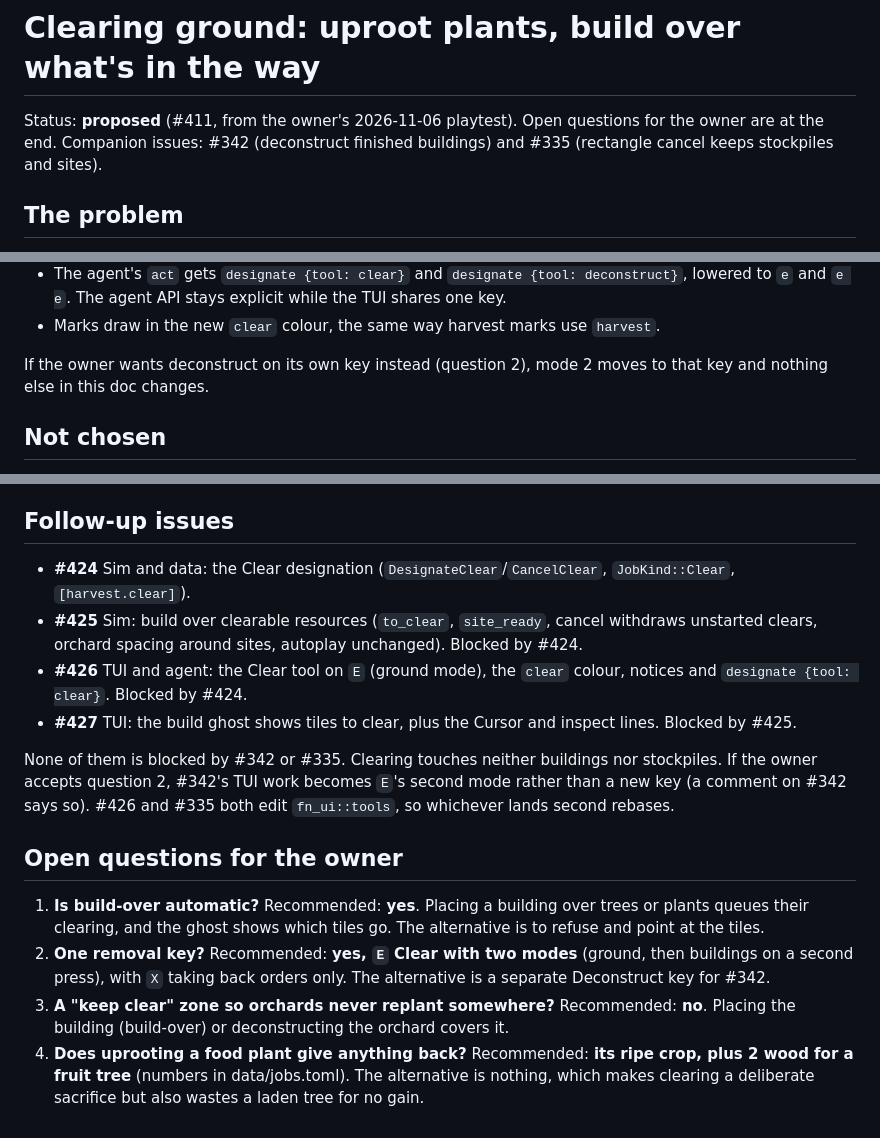
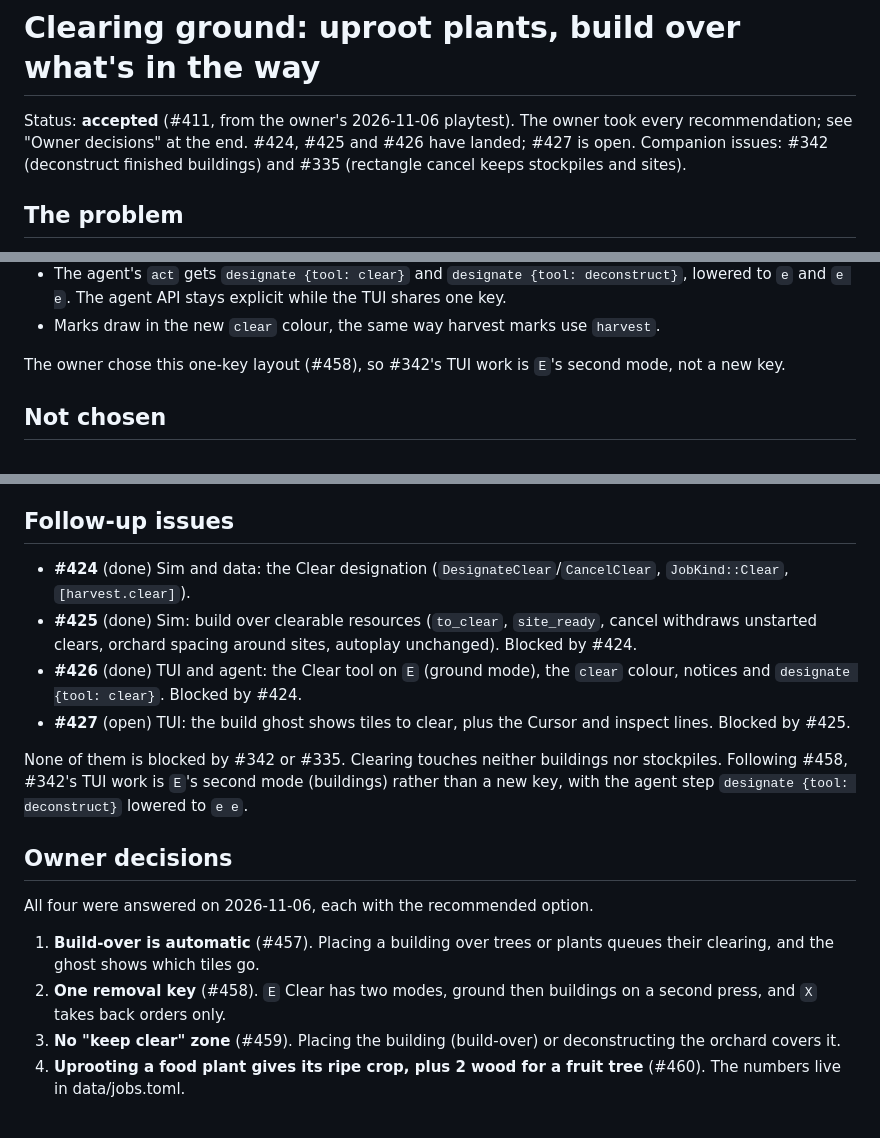
Before and after one commit to gizmo385/four-nations, a Markdown page: docs/design/clearing.md, 3 parts joined by grey strips. Drawn GitHub-style.

Commit message:
#411: Record the owner's clearing decisions in the design doc
All four decisions (#457-#460) took the recommended option. The doc's
status becomes accepted, the open questions become an Owner decisions
section, and the follow-up list marks #424-#426 done and #427 open.

Refs #411

Co-Authored-By: Claude Opus 5.5 (1M context) <noreply@anthropic.com>

```diff
--- a/docs/design/clearing.md
+++ b/docs/design/clearing.md
@@ -1,7 +1,7 @@
 # Clearing ground: uproot plants, build over what's in the way
 
-Status: **proposed** (#411, from the owner's 2026-11-06 playtest). Open questions for the owner are
-at the end. Companion issues: #342 (deconstruct finished buildings) and #335 (rectangle cancel
+Status: **accepted** (#411, from the owner's 2026-11-06 playtest). The owner took every
+recommendation; see "Owner decisions" at the end. #424, #425 and #426 have landed; #427 is open. Companion issues: #342 (deconstruct finished buildings) and #335 (rectangle cancel
 keeps stockpiles and sites).
 
 ## The problem
@@ -208,8 +208,8 @@ Reopen this if a playtest wants a ford gone.
   `e` and `e e`. The agent API stays explicit while the TUI shares one key.
 - Marks draw in the new `clear` colour, the same way harvest marks use `harvest`.
 
-If the owner wants deconstruct on its own key instead (question 2), mode 2 moves to that key and
-nothing else in this doc changes.
+The owner chose this one-key layout (#458), so #342's TUI work is `E`'s second mode, not a new
+key.
 
 ## Not chosen
 
@@ -225,30 +225,28 @@ nothing else in this doc changes.
 
 ## Follow-up issues
 
-- **#424** Sim and data: the Clear designation (`DesignateClear`/`CancelClear`,
+- **#424** (done) Sim and data: the Clear designation (`DesignateClear`/`CancelClear`,
   `JobKind::Clear`, `[harvest.clear]`).
-- **#425** Sim: build over clearable resources (`to_clear`, `site_ready`, cancel withdraws
+- **#425** (done) Sim: build over clearable resources (`to_clear`, `site_ready`, cancel withdraws
   unstarted clears, orchard spacing around sites, autoplay unchanged). Blocked by #424.
-- **#426** TUI and agent: the Clear tool on `E` (ground mode), the `clear` colour, notices and
-  `designate {tool: clear}`. Blocked by #424.
-- **#427** TUI: the build ghost shows tiles to clear, plus the Cursor and inspect lines. Blocked by
-  #425.
+- **#426** (done) TUI and agent: the Clear tool on `E` (ground mode), the `clear` colour, notices
+  and `designate {tool: clear}`. Blocked by #424.
+- **#427** (open) TUI: the build ghost shows tiles to clear, plus the Cursor and inspect lines.
+  Blocked by #425.
 
-None of them is blocked by #342 or #335. Clearing touches neither buildings nor stockpiles. If
-the owner accepts question 2, #342's TUI work becomes `E`'s second mode rather than a new key (a
-comment on #342 says so). #426 and #335 both edit `fn_ui::tools`, so whichever lands second
-rebases.
+None of them is blocked by #342 or #335. Clearing touches neither buildings nor stockpiles.
+Following #458, #342's TUI work is `E`'s second mode (buildings) rather than a new key, with the
+agent step `designate {tool: deconstruct}` lowered to `e e`.
 
-## Open questions for the owner
+## Owner decisions
 
-1. **Is build-over automatic?** Recommended: **yes**. Placing a building over trees or plants
-   queues their clearing, and the ghost shows which tiles go. The alternative is to refuse and
-   point at the tiles.
-2. **One removal key?** Recommended: **yes, `E` Clear with two modes** (ground, then buildings
-   on a second press), with `X` taking back orders only. The alternative is a separate
-   Deconstruct key for #342.
-3. **A "keep clear" zone so orchards never replant somewhere?** Recommended: **no**. Placing the
-   building (build-over) or deconstructing the orchard covers it.
-4. **Does uprooting a food plant give anything back?** Recommended: **its ripe crop, plus 2 wood
-   for a fruit tree** (numbers in data/jobs.toml). The alternative is nothing, which makes
-   clearing a deliberate sacrifice but also wastes a laden tree for no gain.
+All four were answered on 2026-11-06, each with the recommended option.
+
+1. **Build-over is automatic** (#457). Placing a building over trees or plants queues their
+   clearing, and the ghost shows which tiles go.
+2. **One removal key** (#458). `E` Clear has two modes, ground then buildings on a second press,
+   and `X` takes back orders only.
+3. **No "keep clear" zone** (#459). Placing the building (build-over) or deconstructing the
+   orchard covers it.
+4. **Uprooting a food plant gives its ripe crop, plus 2 wood for a fruit tree** (#460). The
+   numbers live in data/jobs.toml.
```
Also changed, not shown: other parts of docs/design/clearing.md (+1 -1 lines).
